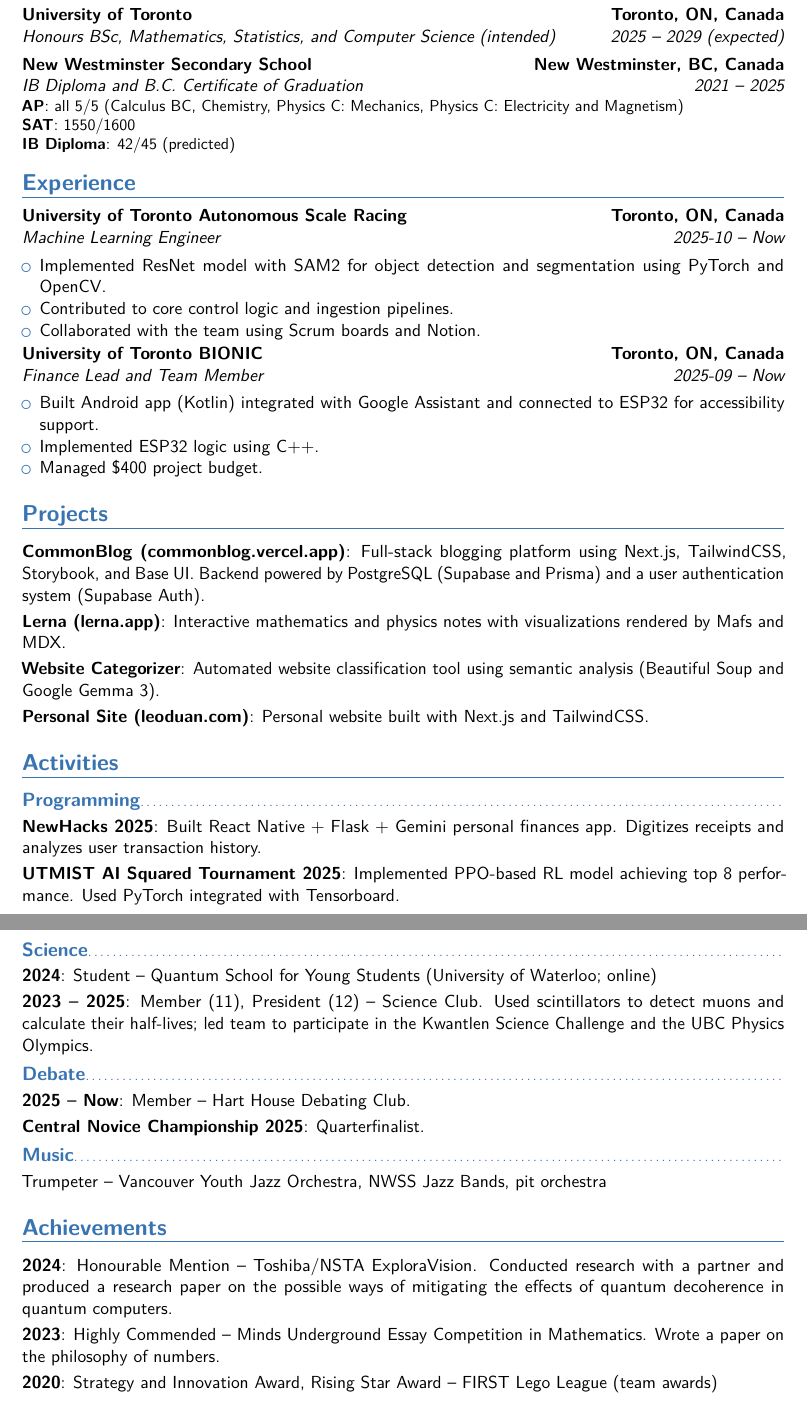
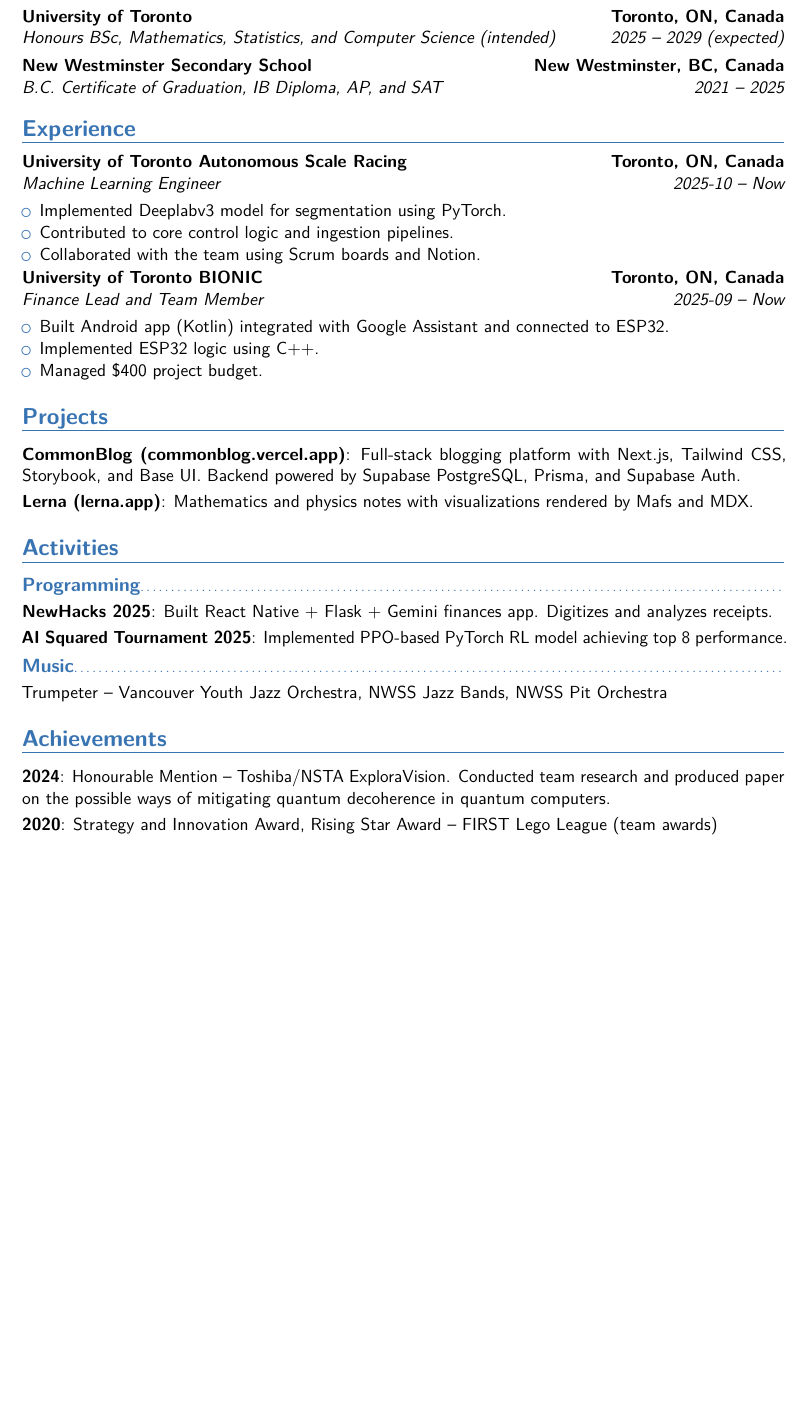
Before and after one commit to leoduan0/cv, a LaTeX CV (resume/resume.tex, which reads resume/sections/achievements.tex, resume/sections/activities.tex, resume/sections/education.tex): two parts of pages 1 and 2 of 2 before the commit and part of the page after it, the two joined at a grey line, cut so that both start at the same text, the shorter picture padded with empty space. Compiled offline with pdfLaTeX.

Commit message:
shrink resume to one page

```diff
--- a/resume/sections/achievements.tex
+++ b/resume/sections/achievements.tex
@@ -1,5 +1,5 @@
 \section{Achievements}
 
-\cvitem{2024}{Honourable Mention -- Toshiba/NSTA ExploraVision. Conducted research with a partner and produced a research paper on the possible ways of mitigating the effects of quantum decoherence in quantum computers.}
-\cvitem{2023}{Highly Commended -- Minds Underground Essay Competition in Mathematics. Wrote a paper on the philosophy of numbers.}
+\cvitem{2024}{Honourable Mention -- Toshiba/NSTA ExploraVision. Conducted team research and produced paper on the possible ways of mitigating quantum decoherence in quantum computers.}
+% \cvitem{2023}{Highly Commended -- Minds Underground Essay Competition in Mathematics. Wrote a paper on the philosophy of numbers.}
 \cvitem{2020}{Strategy and Innovation Award, Rising Star Award -- FIRST Lego League (team awards)}
--- a/resume/sections/activities.tex
+++ b/resume/sections/activities.tex
@@ -1,19 +1,19 @@
 \section{Activities}
 
 \subsection{Programming}
-\cvitem{NewHacks 2025}{Built React Native + Flask + Gemini personal finances app. Digitizes receipts and analyzes user transaction history.}
-\cvitem{UTMIST AI Squared Tournament 2025}{Implemented PPO-based RL model achieving top 8 performance. Used PyTorch integrated with Tensorboard.}
+\cvitem{NewHacks 2025}{Built React Native + Flask + Gemini finances app. Digitizes and analyzes receipts.}
+\cvitem{AI Squared Tournament 2025}{Implemented PPO-based PyTorch RL model achieving top 8 performance.}
 
-\subsection{Science}
-\cvitem{2024}{Student -- Quantum School for Young Students (University of Waterloo; online)}
-\cvitem{2023 -- 2025}{Member (11), President (12) -- Science Club. Used scintillators to detect muons and calculate their half-lives; led team to participate in the Kwantlen Science Challenge and the UBC Physics Olympics.}
+% \subsection{Science}
+% \cvitem{2024}{Student -- Quantum School for Young Students (University of Waterloo; online)}
+% \cvitem{2023 -- 2025}{Member (11), President (12) -- Science Club. Used scintillators to detect muons and calculate their half-lives; led team to participate in the Kwantlen Science Challenge and the UBC Physics Olympics.}
 
-\subsection{Debate}
-\cvitem{2025 -- Now}{Member -- Hart House Debating Club.}
-\cvitem{Central Novice Championship 2025}{Quarterfinalist.}
+% \subsection{Debate}
+% \cvitem{2025 -- Now}{Member -- Hart House Debating Club.}
+% \cvitem{Central Novice Championship 2025}{Quarterfinalist.}
 
 \subsection{Music}
-\cvitem{}{Trumpeter -- Vancouver Youth Jazz Orchestra, NWSS Jazz Bands, pit orchestra}
+\cvitem{}{Trumpeter -- Vancouver Youth Jazz Orchestra, NWSS Jazz Bands, NWSS Pit Orchestra}
 
 % \subsection{Music}
 % \cvitem{2024}{Trumpeter -- Vancouver Youth Jazz Orchestra. Played at the Vancouver International Jazz Festival 2024.}
--- a/resume/sections/education.tex
+++ b/resume/sections/education.tex
@@ -3,12 +3,11 @@
 \cventry{2025 -- 2029 (expected)}{Honours BSc}{University of Toronto}{Toronto, ON, Canada}{Mathematics, Statistics, and Computer Science (intended)}{}
 
 \cventry{2021 -- 2025}
-{IB Diploma and B.C. Certificate of Graduation}
+{B.C. Certificate of Graduation, IB Diploma, AP, and SAT}
 {New Westminster Secondary School}
 {New Westminster, BC, Canada}
 {}
-{
-  \textbf{AP}: all 5/5 (Calculus BC, Chemistry, Physics C: Mechanics, Physics C: Electricity and Magnetism)\\
-  \textbf{SAT}: 1550/1600\\
-  \textbf{IB Diploma}: 42/45 (predicted)
-}
+{}
+% \textbf{AP}: all 5/5 (Calculus BC, Chemistry, Physics C: Mechanics, Physics C: Electricity and Magnetism)\\
+% \textbf{SAT}: 1550/1600\\
+% \textbf{IB Diploma}: 42/45 (predicted)
--- a/resume/sections/experience.tex
+++ b/resume/sections/experience.tex
@@ -2,7 +2,7 @@
 
 \cventry{2025-10 -- Now}{Machine Learning Engineer}{University of Toronto Autonomous Scale Racing}{Toronto, ON, Canada}{}{}{
   \begin{itemize}
-    \item Implemented ResNet model with SAM2 for object detection and segmentation using PyTorch and OpenCV.
+    \item Implemented Deeplabv3 model for segmentation using PyTorch.
     \item Contributed to core control logic and ingestion pipelines.
     \item Collaborated with the team using Scrum boards and Notion.
   \end{itemize}
@@ -10,7 +10,7 @@
 
 \cventry{2025-09 -- Now}{Finance Lead and Team Member}{University of Toronto BIONIC}{Toronto, ON, Canada}{}{}{
   \begin{itemize}
-    \item Built Android app (Kotlin) integrated with Google Assistant and connected to ESP32 for accessibility support.
+    \item Built Android app (Kotlin) integrated with Google Assistant and connected to ESP32.
     \item Implemented ESP32 logic using C++.
     \item Managed \$400 project budget.
   \end{itemize}
--- a/resume/sections/projects.tex
+++ b/resume/sections/projects.tex
@@ -1,6 +1,6 @@
 \section{Projects}
 
-\cvitem{CommonBlog (\href{https://commonblog.vercel.app}{commonblog.vercel.app})}{Full-stack blogging platform using Next.js, TailwindCSS, Storybook, and Base UI. Backend powered by PostgreSQL (Supabase and Prisma) and a user authentication system (Supabase Auth).}
-\cvitem{Lerna (\href{https://lerna.app}{lerna.app})}{Interactive mathematics and physics notes with visualizations rendered by Mafs and MDX.}
-\cvitem{Website Categorizer}{Automated website classification tool using semantic analysis (Beautiful Soup and Google Gemma 3).}
-\cvitem{Personal Site (\href{https://leoduan.com}{leoduan.com})}{Personal website built with Next.js and TailwindCSS.}
+\cvitem{CommonBlog (\href{https://commonblog.vercel.app}{commonblog.vercel.app})}{Full-stack blogging platform with Next.js, Tailwind CSS, Storybook, and Base UI. Backend powered by Supabase PostgreSQL, Prisma, and Supabase Auth.}
+\cvitem{Lerna (\href{https://lerna.app}{lerna.app})}{Mathematics and physics notes with visualizations rendered by Mafs and MDX.}
+% \cvitem{Website Categorizer}{Automated website classification tool using semantic analysis (Beautiful Soup and Google Gemma 3).}
+% \cvitem{Personal Site (\href{https://leoduan.com}{leoduan.com})}{Personal website built with Next.js and TailwindCSS.}
```
Also changed, not shown: resume/resume.tex (+2 -0 lines), resume/sections/skills.tex (+4 -4 lines).
